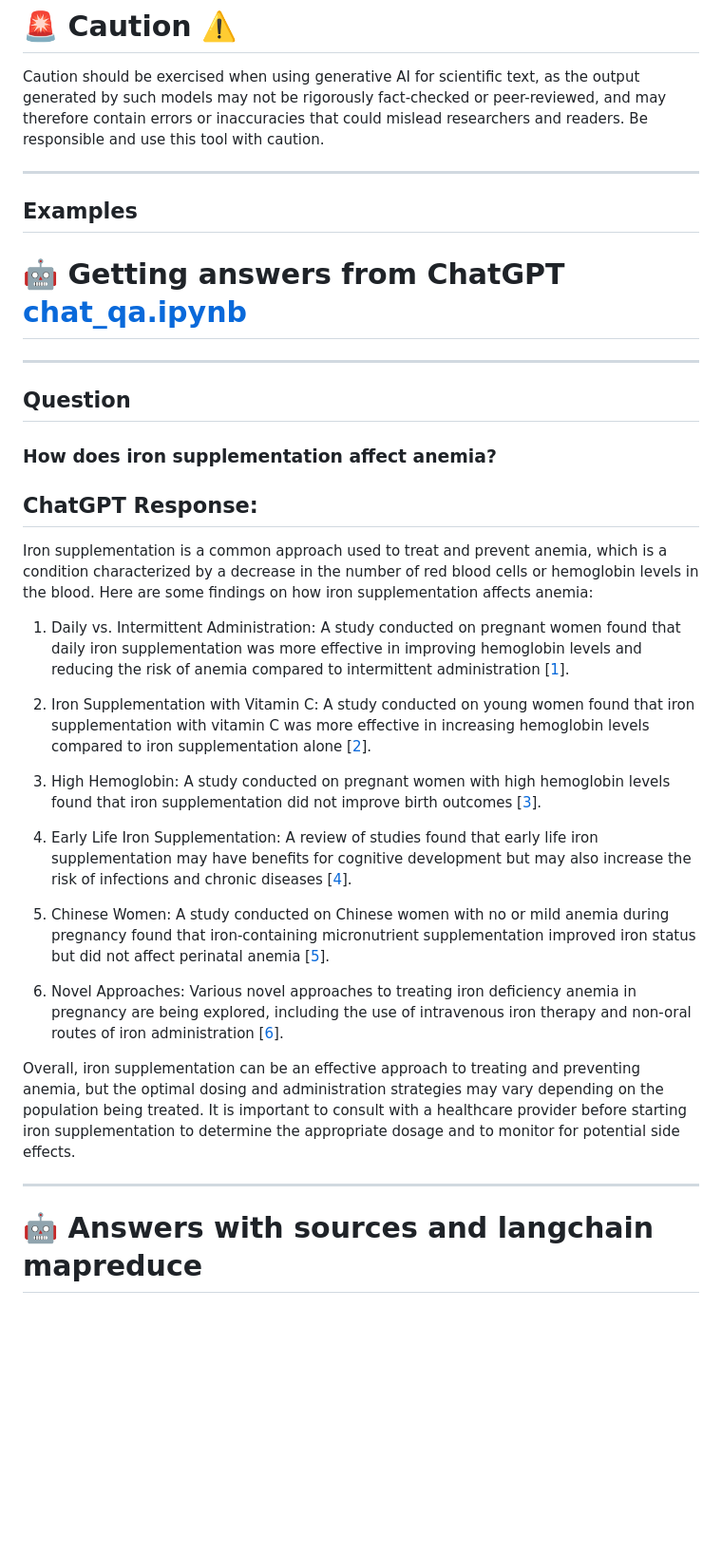
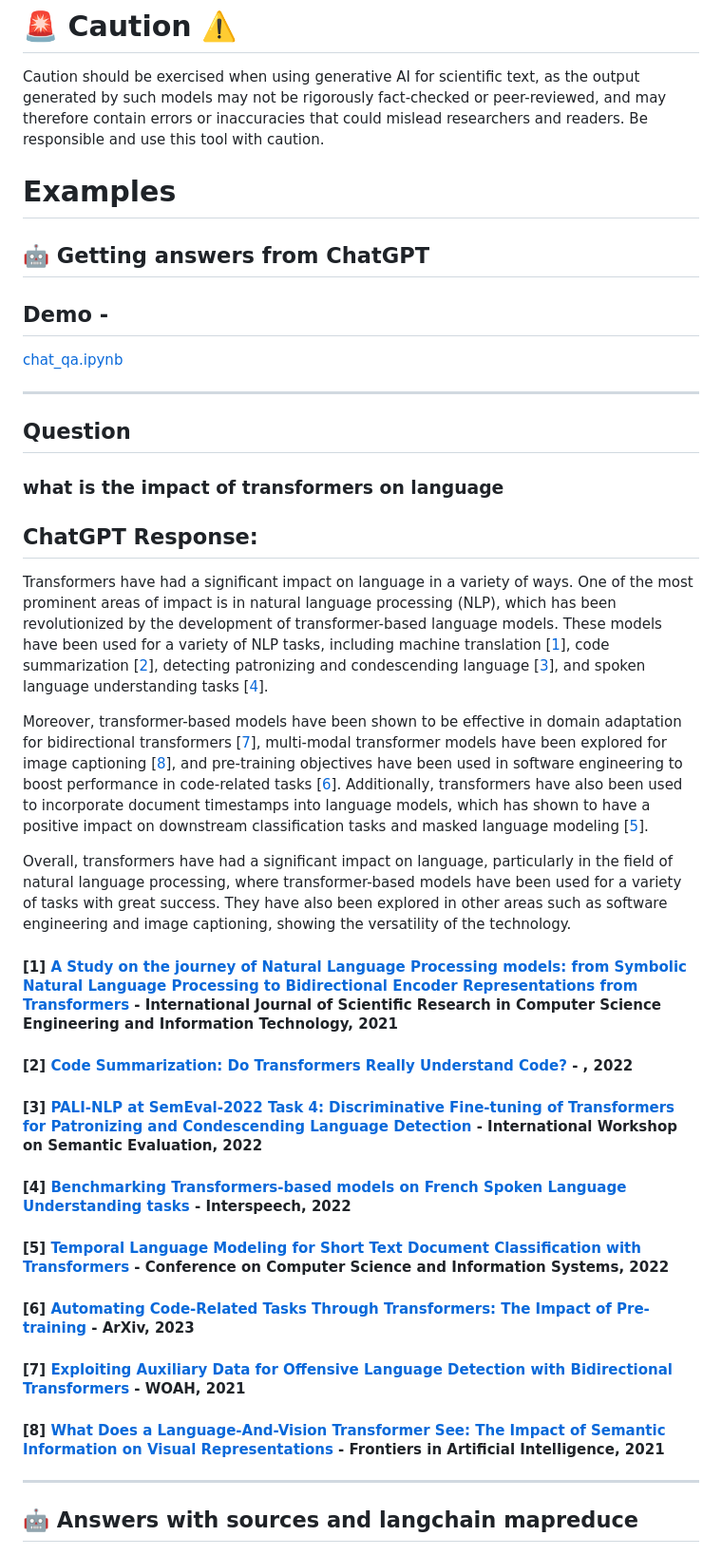
Before and after one commit to shauryr/S2QA, a Markdown page: README.md, the part around one of its changes. Shown at 95% size. Rendered like a GitHub page; blank space fills up the shorter version.

Commit message:
- examples

```diff
--- a/README.md
+++ b/README.md
@@ -11,37 +11,47 @@ This Python script lets you enter a question, and it uses the power of Semantic
 # 🚨 Caution ⚠️
 Caution should be exercised when using generative AI for scientific text, as the output generated by such models may not be rigorously fact-checked or peer-reviewed, and may therefore contain errors or inaccuracies that could mislead researchers and readers. Be responsible and use this tool with caution.
 
+
+
+# Examples
+
+## 🤖 Getting answers from ChatGPT
+
+##  Demo -
+[chat_qa.ipynb](chat_qa.ipynb)
+
 ----
-
-## Examples
-
-# 🤖 Getting answers from ChatGPT [chat_qa.ipynb](chat_qa.ipynb)
----
 ## Question
 
-### How does iron supplementation affect anemia?
+### what is the impact of transformers on language
 
 ## ChatGPT Response:
 
-Iron supplementation is a common approach used to treat and prevent anemia, which is a condition characterized by a decrease in the number of red blood cells or hemoglobin levels in the blood. Here are some findings on how iron supplementation affects anemia:
+Transformers have had a significant impact on language in a variety of ways. One of the most prominent areas of impact is in natural language processing (NLP), which has been revolutionized by the development of transformer-based language models. These models have been used for a variety of NLP tasks, including machine translation [[1](https://www.semanticscholar.org/paper/3d67a1fd78c7e74813e898b67fa5965a7d2ce25e)], code summarization [[2](https://www.semanticscholar.org/paper/761472e1c6012e001438d22ef771a0defbac3695)], detecting patronizing and condescending language [[3](https://www.semanticscholar.org/paper/36f7da6d848070f74b48bdf2accace00a66202a3)], and spoken language understanding tasks [[4](https://www.semanticscholar.org/paper/0de905634bd3d42a612ffab7ddd7a814e7e655bb)].
 
-1.  Daily vs. Intermittent Administration: A study conducted on pregnant women found that daily iron supplementation was more effective in improving hemoglobin levels and reducing the risk of anemia compared to intermittent administration [[1](https://www.semanticscholar.org/paper/a6d2264066edf46f03f1c7df46b0e8079f8e0b63)].
+Moreover, transformer-based models have been shown to be effective in domain adaptation for bidirectional transformers [[7](https://www.semanticscholar.org/paper/314107f8ff8bc134703c49c012ea6f6d9eb17840)], multi-modal transformer models have been explored for image captioning [[8](https://www.semanticscholar.org/paper/bec1f88b86bd06e90e2d735be9c54f890ca5c66e)], and pre-training objectives have been used in software engineering to boost performance in code-related tasks [[6](https://www.semanticscholar.org/paper/2e761fe1771d83962eacb7acc473d132bf92b1d3)]. Additionally, transformers have also been used to incorporate document timestamps into language models, which has shown to have a positive impact on downstream classification tasks and masked language modeling [[5](https://www.semanticscholar.org/paper/a702e0a38086c54c65ef7f2290eea726e13e0ca7)].
 
-2.  Iron Supplementation with Vitamin C: A study conducted on young women found that iron supplementation with vitamin C was more effective in increasing hemoglobin levels compared to iron supplementation alone [[2](https://www.semanticscholar.org/paper/e056f91c0ba1bc3214e0f89aaf375cafc95f3da3)].
+Overall, transformers have had a significant impact on language, particularly in the field of natural language processing, where transformer-based models have been used for a variety of tasks with great success. They have also been explored in other areas such as software engineering and image captioning, showing the versatility of the technology.
 
-3.  High Hemoglobin: A study conducted on pregnant women with high hemoglobin levels found that iron supplementation did not improve birth outcomes [[3](https://www.semanticscholar.org/paper/f312120e9e0fa93842dadf5cc55ee367e4d22615)].
+#### [1]  [A Study on the journey of Natural Language Processing models: from Symbolic Natural Language Processing to Bidirectional Encoder Representations from Transformers](https://www.semanticscholar.org/paper/3d67a1fd78c7e74813e898b67fa5965a7d2ce25e)  - International Journal of Scientific Research in Computer Science Engineering and Information Technology, 2021
 
-4.  Early Life Iron Supplementation: A review of studies found that early life iron supplementation may have benefits for cognitive development but may also increase the risk of infections and chronic diseases [[4](https://www.semanticscholar.org/paper/459828144e59ace72493adae1068d460d0989c46)].
+#### [2]  [Code Summarization: Do Transformers Really Understand Code?](https://www.semanticscholar.org/paper/761472e1c6012e001438d22ef771a0defbac3695)  - , 2022
 
-5.  Chinese Women: A study conducted on Chinese women with no or mild anemia during pregnancy found that iron-containing micronutrient supplementation improved iron status but did not affect perinatal anemia [[5](https://www.semanticscholar.org/paper/c910b35eb94711fb0f17075f88e132f8cf0bf85a)].
+#### [3]  [PALI-NLP at SemEval-2022 Task 4: Discriminative Fine-tuning of Transformers for Patronizing and Condescending Language Detection](https://www.semanticscholar.org/paper/36f7da6d848070f74b48bdf2accace00a66202a3)  - International Workshop on Semantic Evaluation, 2022
 
-6.  Novel Approaches: Various novel approaches to treating iron deficiency anemia in pregnancy are being explored, including the use of intravenous iron therapy and non-oral routes of iron administration [[6](https://www.semanticscholar.org/paper/08a1b7100972a9204076cf863448dcdf23ba9c38)].
+#### [4]  [Benchmarking Transformers-based models on French Spoken Language Understanding tasks](https://www.semanticscholar.org/paper/0de905634bd3d42a612ffab7ddd7a814e7e655bb)  - Interspeech, 2022
 
-Overall, iron supplementation can be an effective approach to treating and preventing anemia, but the optimal dosing and administration strategies may vary depending on the population being treated. It is important to consult with a healthcare provider before starting iron supplementation to determine the appropriate dosage and to monitor for potential side effects.
+#### [5]  [Temporal Language Modeling for Short Text Document Classification with Transformers](https://www.semanticscholar.org/paper/a702e0a38086c54c65ef7f2290eea726e13e0ca7)  - Conference on Computer Science and Information Systems, 2022
+
+#### [6]  [Automating Code-Related Tasks Through Transformers: The Impact of Pre-training](https://www.semanticscholar.org/paper/2e761fe1771d83962eacb7acc473d132bf92b1d3)  - ArXiv, 2023
+
+#### [7]  [Exploiting Auxiliary Data for Offensive Language Detection with Bidirectional Transformers](https://www.semanticscholar.org/paper/314107f8ff8bc134703c49c012ea6f6d9eb17840)  - WOAH, 2021
+
+#### [8]  [What Does a Language-And-Vision Transformer See: The Impact of Semantic Information on Visual Representations](https://www.semanticscholar.org/paper/bec1f88b86bd06e90e2d735be9c54f890ca5c66e)  - Frontiers in Artificial Intelligence, 2021
 
 ---
 
-# 🤖 Answers with sources and langchain mapreduce
+## 🤖 Answers with sources and langchain mapreduce
 
 <img src="https://github.com/shauryr/S2QA/blob/master/demo.jpg" alt="s2 with langchain and sources" width="500">
 
```
Also changed, not shown: other parts of README.md (+1 -1 lines).
